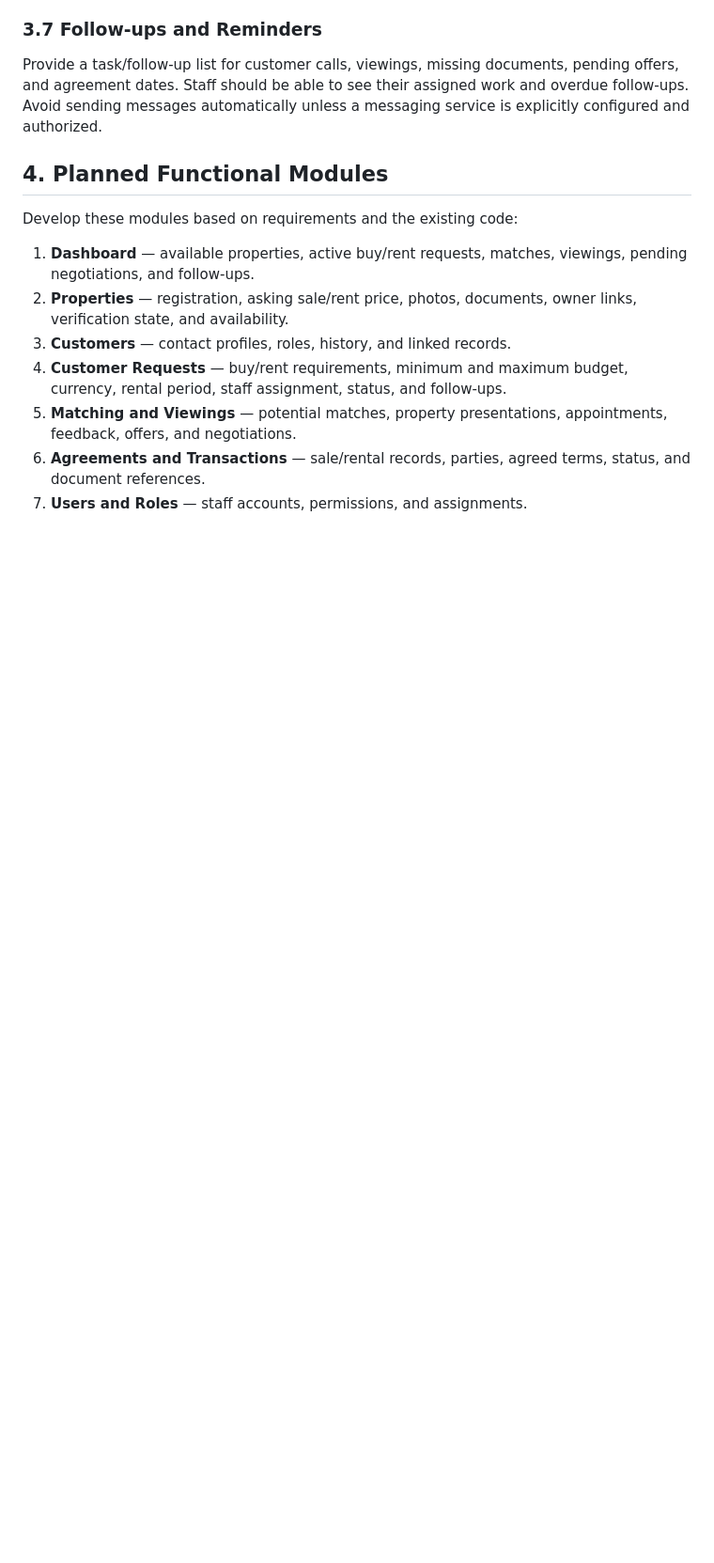
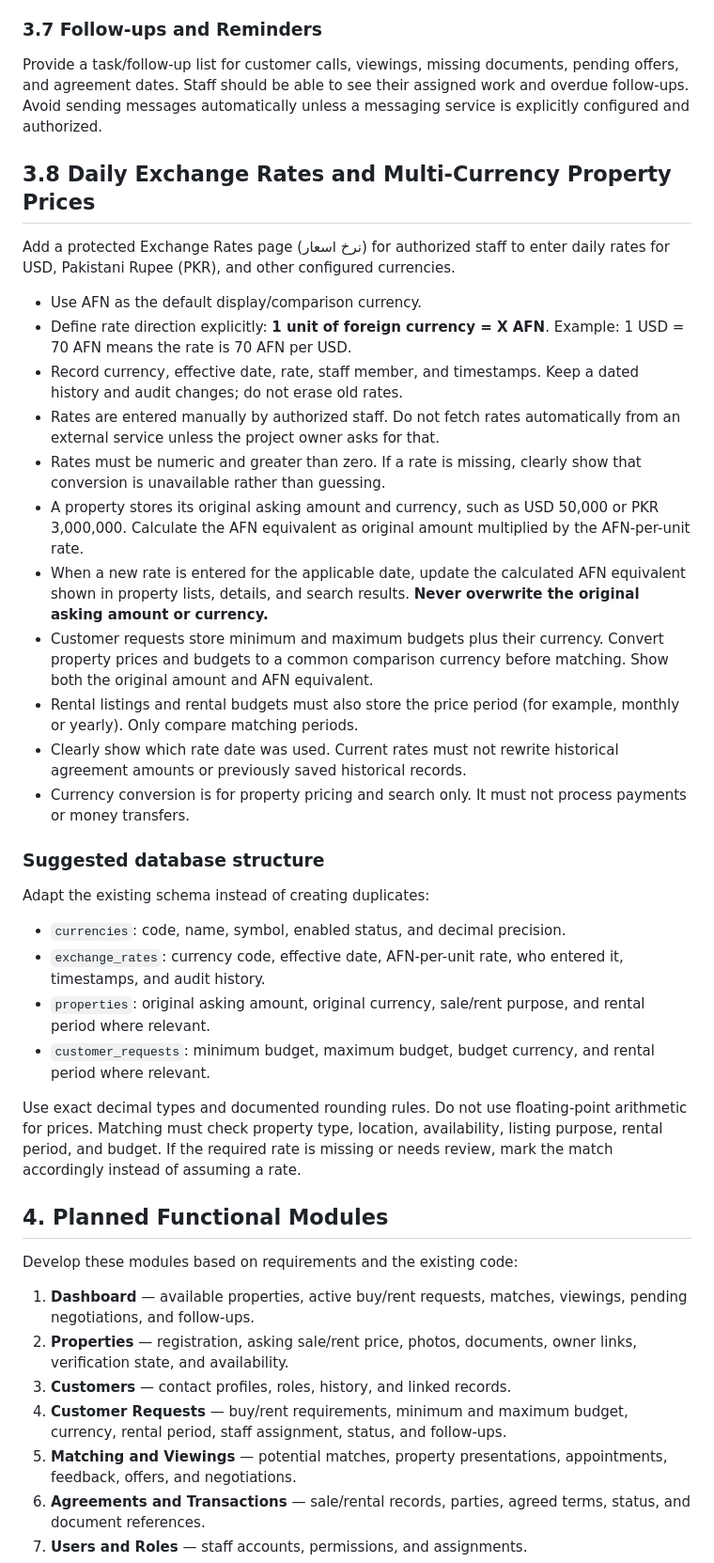
Before and after one commit to ams-mas/real_state_management, a Markdown page: config.md, the part around the change. Shown at 94% size. Drawn GitHub-style; blank space fills up the shorter version.

Commit message:
Document daily exchange rates and multi-currency property prices

```diff
--- a/config.md
+++ b/config.md
@@ -90,6 +90,31 @@ Record parties, agreed sale price or rent, rental period, relevant dates and ter
 
 ### 3.7 Follow-ups and Reminders
 Provide a task/follow-up list for customer calls, viewings, missing documents, pending offers, and agreement dates. Staff should be able to see their assigned work and overdue follow-ups. Avoid sending messages automatically unless a messaging service is explicitly configured and authorized.
+
+## 3.8 Daily Exchange Rates and Multi-Currency Property Prices
+
+Add a protected Exchange Rates page (نرخ اسعار) for authorized staff to enter daily rates for USD, Pakistani Rupee (PKR), and other configured currencies.
+
+- Use AFN as the default display/comparison currency.
+- Define rate direction explicitly: **1 unit of foreign currency = X AFN**. Example: 1 USD = 70 AFN means the rate is 70 AFN per USD.
+- Record currency, effective date, rate, staff member, and timestamps. Keep a dated history and audit changes; do not erase old rates.
+- Rates are entered manually by authorized staff. Do not fetch rates automatically from an external service unless the project owner asks for that.
+- Rates must be numeric and greater than zero. If a rate is missing, clearly show that conversion is unavailable rather than guessing.
+- A property stores its original asking amount and currency, such as USD 50,000 or PKR 3,000,000. Calculate the AFN equivalent as original amount multiplied by the AFN-per-unit rate.
+- When a new rate is entered for the applicable date, update the calculated AFN equivalent shown in property lists, details, and search results. **Never overwrite the original asking amount or currency.**
+- Customer requests store minimum and maximum budgets plus their currency. Convert property prices and budgets to a common comparison currency before matching. Show both the original amount and AFN equivalent.
+- Rental listings and rental budgets must also store the price period (for example, monthly or yearly). Only compare matching periods.
+- Clearly show which rate date was used. Current rates must not rewrite historical agreement amounts or previously saved historical records.
+- Currency conversion is for property pricing and search only. It must not process payments or money transfers.
+
+### Suggested database structure
+Adapt the existing schema instead of creating duplicates:
+- `currencies`: code, name, symbol, enabled status, and decimal precision.
+- `exchange_rates`: currency code, effective date, AFN-per-unit rate, who entered it, timestamps, and audit history.
+- `properties`: original asking amount, original currency, sale/rent purpose, and rental period where relevant.
+- `customer_requests`: minimum budget, maximum budget, budget currency, and rental period where relevant.
+
+Use exact decimal types and documented rounding rules. Do not use floating-point arithmetic for prices. Matching must check property type, location, availability, listing purpose, rental period, and budget. If the required rate is missing or needs review, mark the match accordingly instead of assuming a rate.
 
 ## 4. Planned Functional Modules
 Develop these modules based on requirements and the existing code:
```
